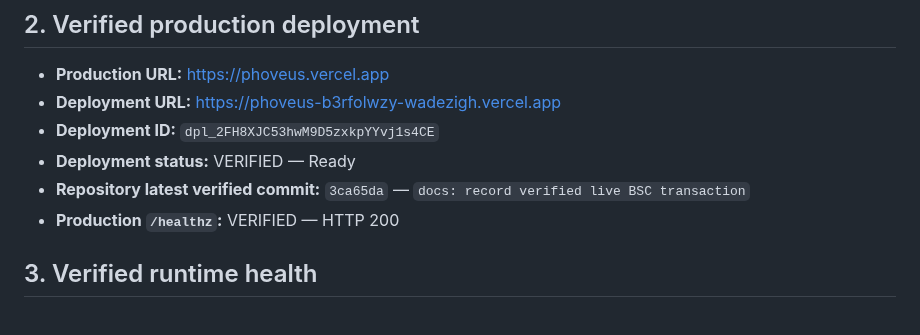
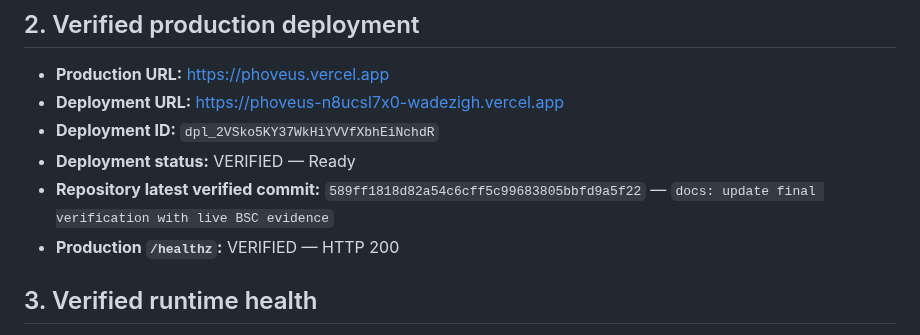
Before and after one commit to wadezigh96/Phoveus, a Markdown page: docs/FINAL_VERIFICATION.md, the part around the change. Drawn GitHub-style.

Commit message:
docs: align final verification with current Track A evidence

```diff
--- a/docs/FINAL_VERIFICATION.md
+++ b/docs/FINAL_VERIFICATION.md
@@ -7,10 +7,10 @@ Phoveus Agent OS Edition provides tokenized-stock market-clock intelligence. Thi
 ## 2. Verified production deployment
 
 - **Production URL:** https://phoveus.vercel.app
-- **Deployment URL:** https://phoveus-b3rfolwzy-wadezigh.vercel.app
-- **Deployment ID:** `dpl_2FH8XJC53hwM9D5zxkpYYvj1s4CE`
+- **Deployment URL:** https://phoveus-n8ucsl7x0-wadezigh.vercel.app
+- **Deployment ID:** `dpl_2VSko5KY37WkHiYVVfXbhEiNchdR`
 - **Deployment status:** VERIFIED — Ready
-- **Repository latest verified commit:** `3ca65da` — `docs: record verified live BSC transaction`
+- **Repository latest verified commit:** `589ff1818d82a54c6cff5c99683805bbfd9a5f22` — `docs: update final verification with live BSC evidence`
 - **Production `/healthz`:** VERIFIED — HTTP 200
 
 ## 3. Verified runtime health
```
